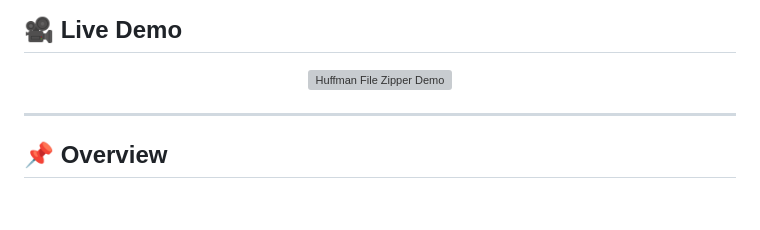
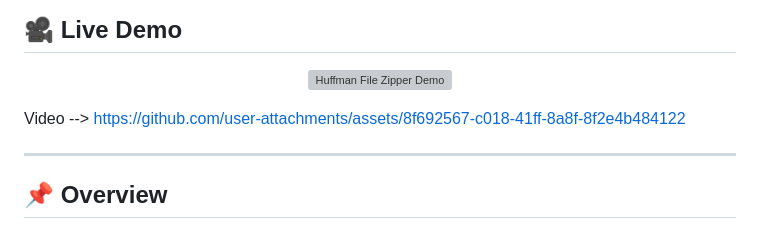
Before and after one commit to AnuragMacOS/Huffman-File-Zipper, a Markdown page: README.md, the part around the change. Drawn GitHub-style; blank space fills up the shorter version; grey boxes are pictures that could not be loaded.

```diff
--- a/README.md
+++ b/README.md
@@ -15,6 +15,9 @@
     <img src="demo.gif" alt="Huffman File Zipper Demo" width="90%">
   </a>
 </p>
+
+Video --> https://github.com/user-attachments/assets/8f692567-c018-41ff-8a8f-8f2e4b484122
+
 
 ---
 
```
